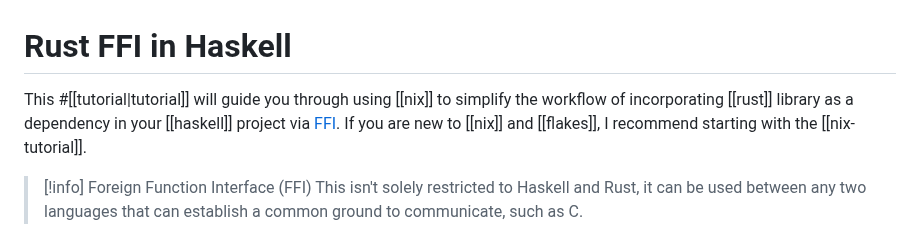
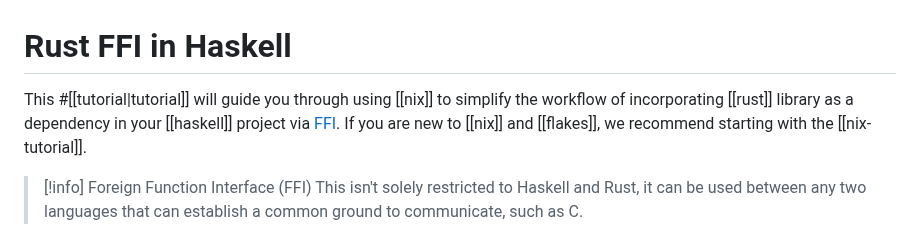
Before and after one commit to nixos-asia/website, a Markdown page: en/haskell-rust-ffi.md, the part around the change. Rendered like a GitHub page.

Commit message:
we, not I
Co-authored-by: Sridhar Ratnakumar <3998+srid@users.noreply.github.com>

```diff
--- a/en/haskell-rust-ffi.md
+++ b/en/haskell-rust-ffi.md
@@ -1,6 +1,6 @@
 # Rust FFI in Haskell
 
-This #[[tutorial|tutorial]] will guide you through using [[nix]] to simplify the workflow of incorporating [[rust]] library as a dependency in your [[haskell]] project via [FFI](https://en.wikipedia.org/wiki/Foreign_function_interface). If you are new to [[nix]] and [[flakes]], I recommend starting with the [[nix-tutorial]].
+This #[[tutorial|tutorial]] will guide you through using [[nix]] to simplify the workflow of incorporating [[rust]] library as a dependency in your [[haskell]] project via [FFI](https://en.wikipedia.org/wiki/Foreign_function_interface). If you are new to [[nix]] and [[flakes]], we recommend starting with the [[nix-tutorial]].
 
 > [!info] Foreign Function Interface (FFI)
 > This isn't solely restricted to Haskell and Rust, it can be used between any two languages that can establish a common ground to communicate, such as C.
```
